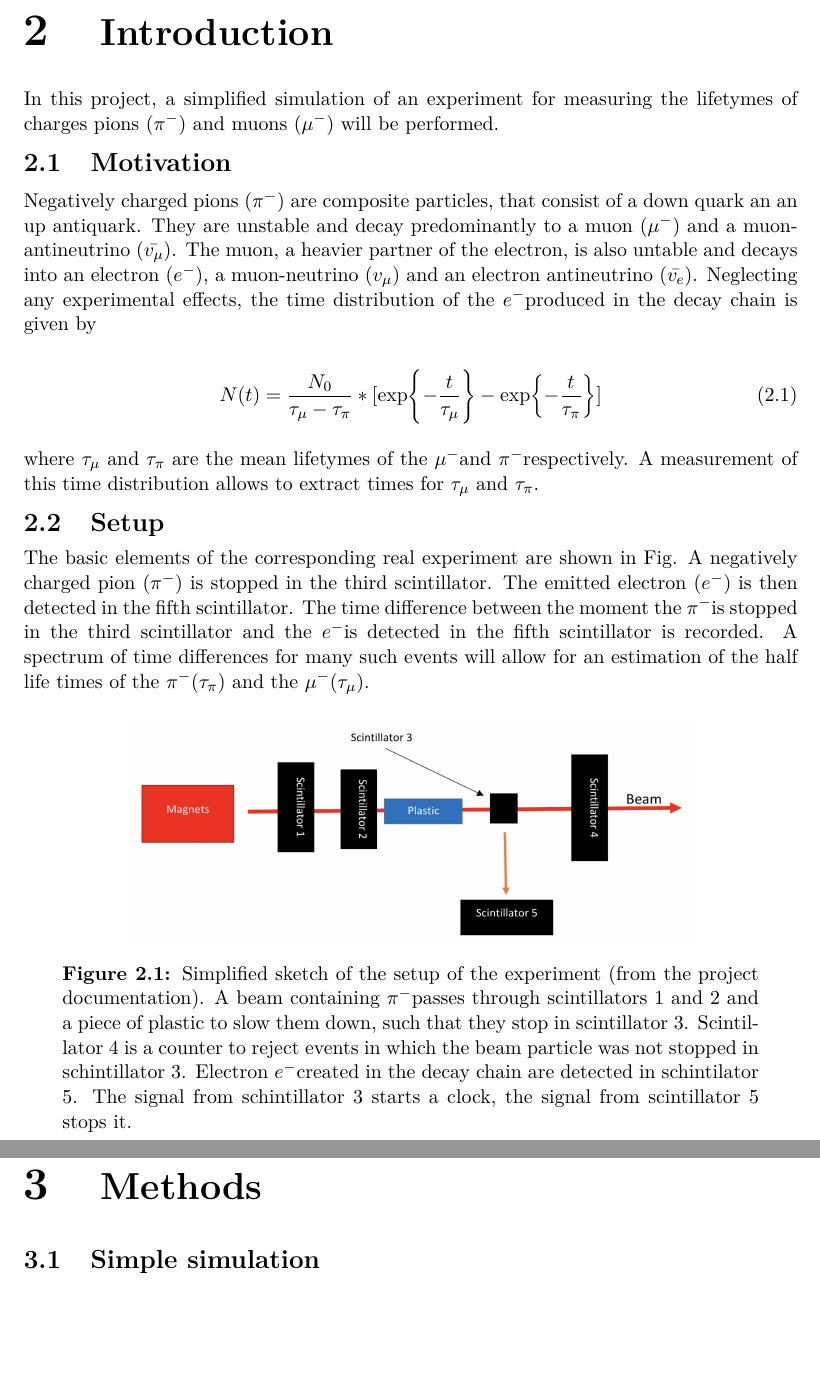
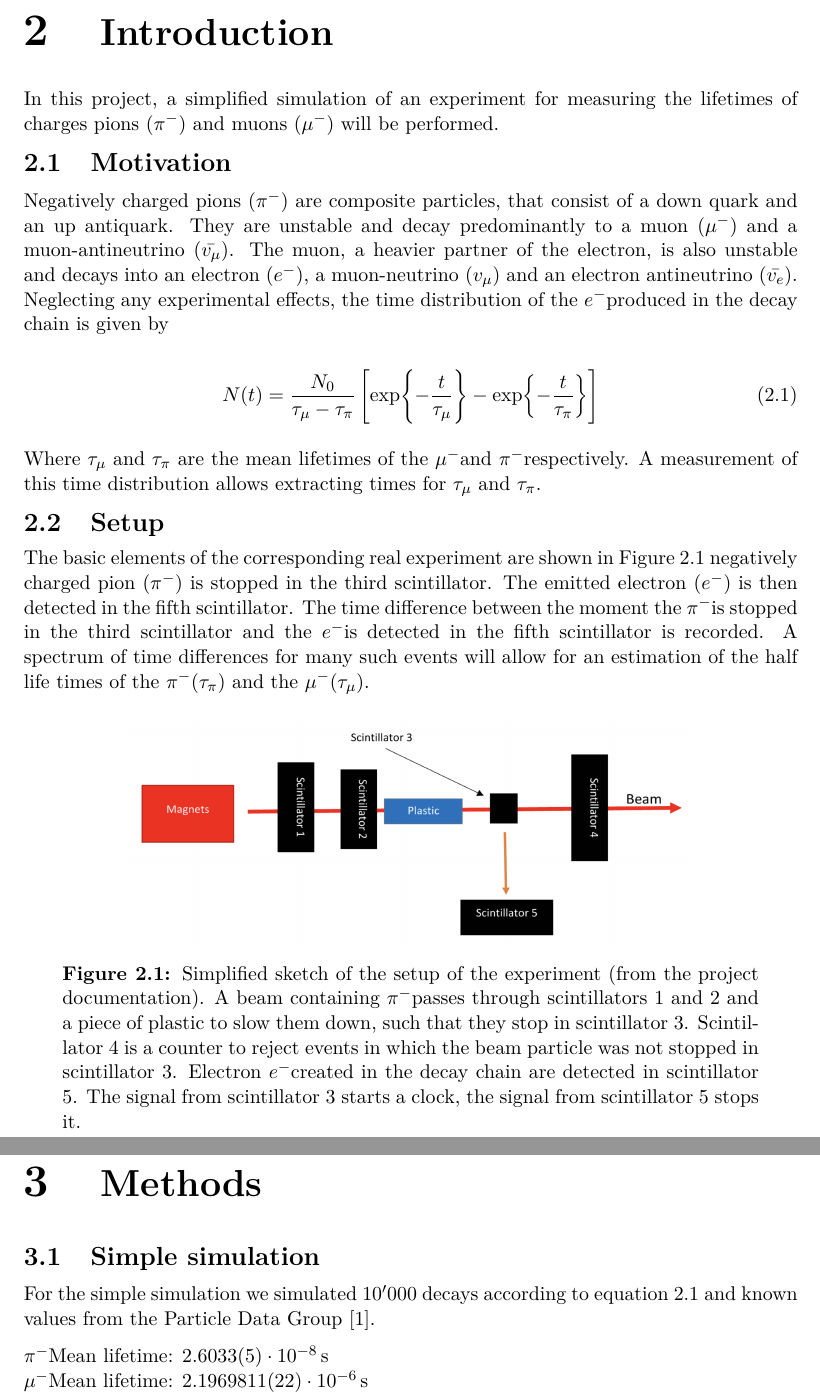
Before and after one commit to kingspoof/PHY241, a LaTeX book (Documentation/main.tex): two parts of pages 4 and 5 of 9 before the commit and two parts of pages 4 and 5 of 10 after it, joined at a grey line, cut so that both start at the same text, the shorter picture padded with empty space. Compiled offline with pdfLaTeX.

Commit message:
durcharbeitung und anpassungen

```diff
--- a/Documentation/main.tex
+++ b/Documentation/main.tex
@@ -19,6 +19,8 @@
 \newcommand\Plotwidth{0.8}
 \newcommand\Bilderwidth{0.8}
 
+% Setup wie siunix zahlen schreibt
+\sisetup{group-separator = {'}, group-digits = integer}
 
 % some stuff to make writing this report easiert
 \newcommand{\electron}{$e^{-}$}
@@ -39,28 +41,28 @@
 
 \chapter{Introduction}
 % what we want to do
-In this project, a simplified simulation of an experiment for measuring the lifetymes of charges pions (\pion) and muons (\muon) will be performed.
+In this project, a simplified simulation of an experiment for measuring the lifetimes of charges pions (\pion) and muons (\muon) will be performed.
 
 % problem description
 \section{Motivation}
-Negatively charged pions (\pion) are composite particles, that consist of a down quark an an up antiquark. They are unstable and decay predominantly to a muon (\muon) and a muon-antineutrino ($\bar{v_{\mu}}$). The muon, a heavier partner of the electron, is also untable and decays into an electron (\electron), a muon-neutrino ($v_{\mu}$) and an electron antineutrino ($\bar{v_{e}}$). Neglecting any experimental effects, the time distribution of the \electron produced in the decay chain is given by
+Negatively charged pions (\pion) are composite particles, that consist of a down quark and an up antiquark. They are unstable and decay predominantly to a muon (\muon) and a muon-antineutrino ($\bar{v_{\mu}}$). The muon, a heavier partner of the electron, is also unstable and decays into an electron (\electron), a muon-neutrino ($v_{\mu}$) and an electron antineutrino ($\bar{v_{e}}$). Neglecting any experimental effects, the time distribution of the \electron produced in the decay chain is given by
 
 \begin{equation}
-    N(t) = \frac{N_0}{\tau_{\mu} - \tau_{\pi}} * [\exp{-\frac{t}{\tau_{\mu}}} - \exp{-\frac{t}{\tau_{\pi}}}]
+    N(t) = \frac{N_0}{\tau_{\mu} - \tau_{\pi}}  \left[ \exp{-\frac{t}{\tau_{\mu}}} - \exp{-\frac{t}{\tau_{\pi}}} \right]
     \label{eq:decay_chain_equation}
 \end{equation}
 
-where $\tau_{\mu}$ and $\tau_{\pi}$ are the mean lifetymes of the \muon and \pion respectively. A measurement of this time distribution allows to extract times for $\tau_{\mu}$ and $\tau_{\pi}$.
+Where $\tau_{\mu}$ and $\tau_{\pi}$ are the mean lifetimes of the \muon and \pion respectively. A measurement of this time distribution allows extracting times for $\tau_{\mu}$ and $\tau_{\pi}$.
 
 \section{Setup}
 
-The basic elements of the corresponding real experiment are shown in Fig. A negatively charged pion (\pion) is stopped in the third scintillator. The emitted electron (\electron) is then detected in the fifth scintillator. The time difference between the moment the \pion is stopped in the third scintillator and the \electron is detected in the fifth scintillator is recorded. A spectrum of time differences for many such events will allow for an estimation of the half life times of the \pion ($\tau_{\pi}$) and the \muon ($\tau_{\mu}$).
+The basic elements of the corresponding real experiment are shown in Figure \ref{fig:experimental_setup} negatively charged pion (\pion) is stopped in the third scintillator. The emitted electron (\electron) is then detected in the fifth scintillator. The time difference between the moment the \pion is stopped in the third scintillator and the \electron is detected in the fifth scintillator is recorded. A spectrum of time differences for many such events will allow for an estimation of the half life times of the \pion ($\tau_{\pi}$) and the \muon ($\tau_{\mu}$).
 
 \begin{figure}[htb]
 \begin{center}
 \includegraphics[scale=0.25]{images/experimental_setup.png}
 \end{center}
-\caption{Simplified sketch of the setup of the experiment (from the project documentation). A beam containing \pion passes through scintillators 1 and 2 and a piece of plastic to slow them down, such that they stop in scintillator 3. Scintillator 4 is a counter to reject events in which the beam particle was not stopped in schintillator 3. Electron \electron created in the decay chain are detected in schintilator 5. The signal from schintillator 3 starts a clock, the signal from scintillator 5 stops it.}
+\caption{Simplified sketch of the setup of the experiment (from the project documentation). A beam containing \pion passes through scintillators 1 and 2 and a piece of plastic to slow them down, such that they stop in scintillator 3. Scintillator 4 is a counter to reject events in which the beam particle was not stopped in scintillator 3. Electron \electron created in the decay chain are detected in scintillator 5. The signal from scintillator 3 starts a clock, the signal from scintillator 5 stops it.}
 \label{fig:experimental_setup}
 \end{figure}
 
@@ -74,6 +76,11 @@ The basic elements of the corresponding real experiment are shown in Fig. A nega
 % algorithms or numerical methods used
 % software / tools used
 
+For the simple simulation we simulated \num{10000} decays according to equation \ref{eq:decay_chain_equation} and known values from the Particle Data Group \cite{ParticleDataGroup:2024cfk}.
+
+\pion Mean lifetime: \qty{2.6033(0.0005)e-8}{\s} \\
+\muon Mean lifetime: \qty{2.1969811(0.0000022)e-6}{\s}
+
 \chapter{Results}
 % present key results (plots, tables, values)
 % explain findings objectively, without interpretation
```
Also changed, not shown: Code/analysis.py (+5 -3 lines), Code/config.py (+1 -1 lines), Documentation/images/simulated_decay_histogram.pdf (added), Documentation/images/simulated_decay_histogram.png, 1 other file.
